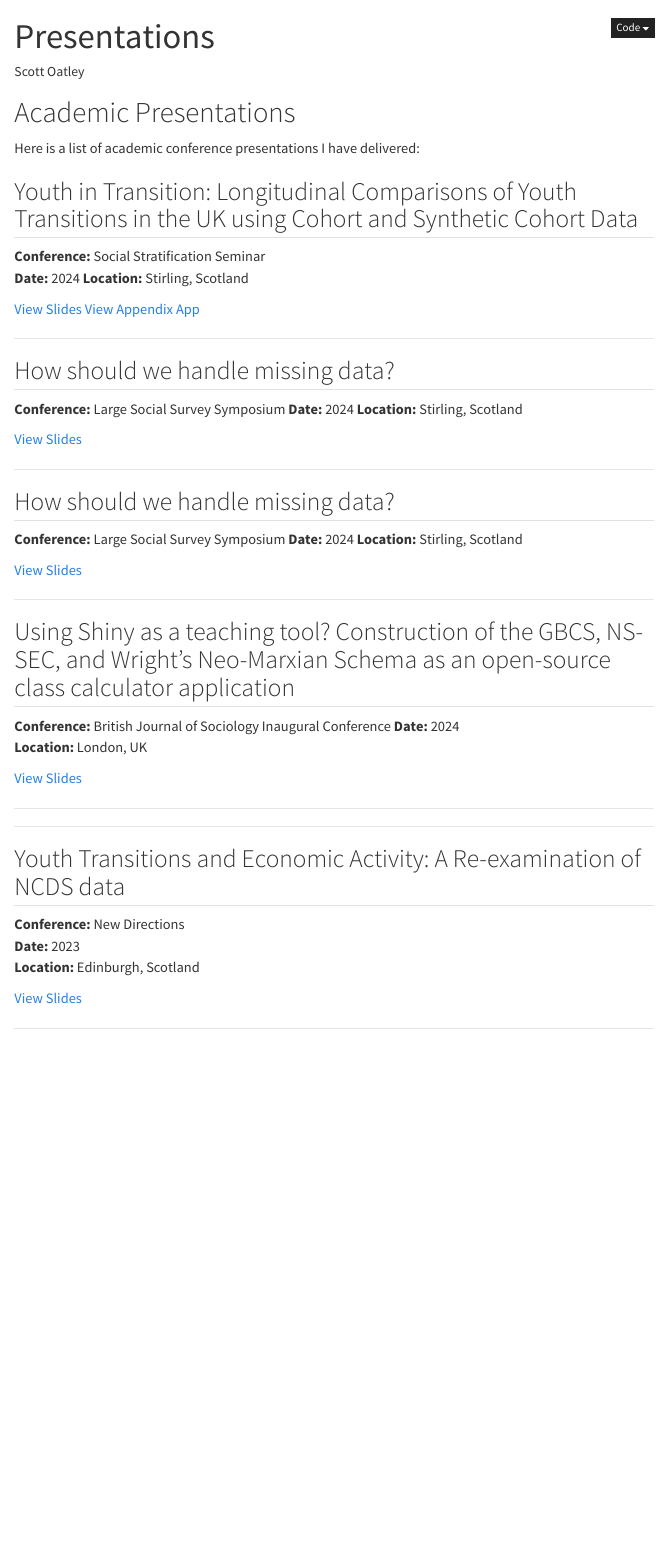
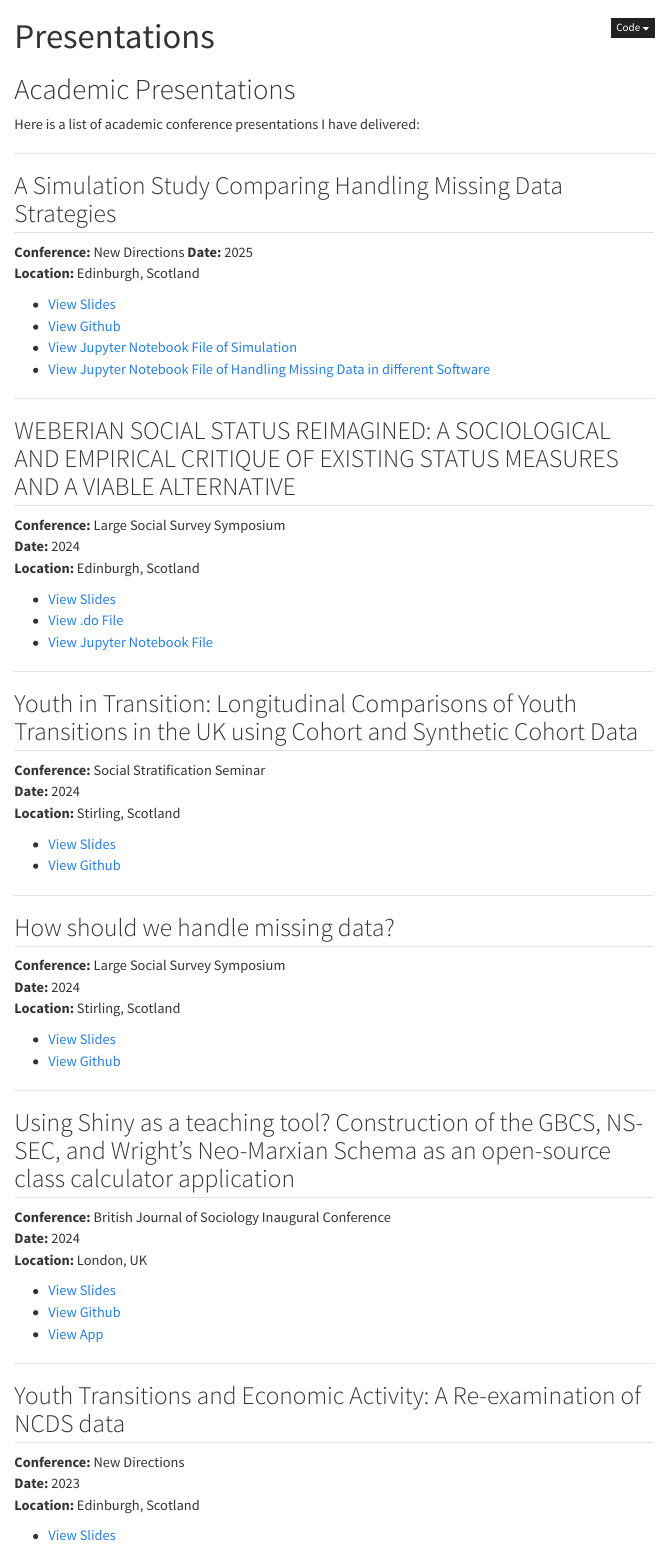
Before and after one commit to Scott0atley/Scott0atley, a Quarto document (docs/presentations/index.qmd): the page in a window 1100 px wide, from its top. Rendered offline with R 4.5, knitr and Pandoc in place of Quarto, with nearby package versions; menus at the side of the page are left out.

Commit message:
Added files for new directions 2025 conference

```diff
--- a/docs/presentations/index.qmd
+++ b/docs/presentations/index.qmd
@@ -1,6 +1,5 @@
 ---
 title: "Presentations"
-author: "Scott Oatley"
 format:
   html:
     toc: true
@@ -8,11 +7,40 @@ format:
     number-sections: false
     self-contained: true
     code-fold: true
+
 ---
 
 # Academic Presentations
 
 Here is a list of academic conference presentations I have delivered:
+
+---
+
+## A Simulation Study Comparing Handling Missing Data Strategies
+
+**Conference:** New Directions
+**Date:** 2025
+**Location:** Edinburgh, Scotland
+
+- [View Slides](new_directions_missing_data_05042025.pdf){target="_blank"}
+- [View Github](https://github.com/Scott0atley/comparingmissingdatamethods/tree/main){target="_blank"}
+- [View Jupyter Notebook File of Simulation](Handling_Missing_Simulation.ipynb){target="_blank"}
+- [View Jupyter Notebook File of Handling Missing Data in different Software](Handling_Missing_Data_Methods_Software.ipynb){target="_blank"}
+
+---
+
+## WEBERIAN SOCIAL STATUS REIMAGINED: A SOCIOLOGICAL AND EMPIRICAL CRITIQUE OF EXISTING STATUS MEASURES AND A VIABLE ALTERNATIVE
+
+**Conference:** Large Social Survey Symposium
+**Date:** 2024
+**Location:** Edinburgh, Scotland
+
+- [View Slides](large_surveys_social_status_29112024.pdf){target="_blank"}
+- [View .do File](status_test_29112024.do){target="_blank"}
+- [View Jupyter Notebook File](social_status_so_01122024_v1.ipynb){target="_blank"}
+
+
+---
 
 ## Youth in Transition: Longitudinal Comparisons of Youth Transitions in the UK using Cohort and Synthetic Cohort Data
 
@@ -20,8 +48,8 @@ Here is a list of academic conference presentations I have delivered:
 **Date:** 2024
 **Location:** Stirling, Scotland
 
-[View Slides](presentations/stirling_scott_oatley_20240827.pdf){target="_blank"}
-[View Appendix App](https://scottoatley.shinyapps.io/Youth_In_Transition/)
+- [View Slides](stirling_scott_oatley_20240827.pdf){target="_blank"}
+- [View Github](https://github.com/Scott0atley/YouthTransitions){target="_blank"}
 
 ---
 
@@ -31,19 +59,11 @@ Here is a list of academic conference presentations I have delivered:
 **Date:** 2024
 **Location:** Stirling, Scotland
 
-[View Slides](presentations/large_surveys_missing_data_02052024.pdf){target="_blank"}
+- [View Slides](large_surveys_missing_data_02052024.pdf){target="_blank"}
+- [View Github](https://github.com/Scott0atley/comparingmissingdatamethods/tree/main){target="_blank"}
 
 ---
 
-## How should we handle missing data?
-
-**Conference:** Large Social Survey Symposium
-**Date:** 2024
-**Location:** Stirling, Scotland
-
-[View Slides](presentations/large_surveys_missing_data_02052024.pdf){target="_blank"}
-
----
 
 ## Using Shiny as a teaching tool? Construction of the GBCS, NS-SEC, and Wright’s Neo-Marxian Schema as an open-source class calculator application
 
@@ -51,9 +71,9 @@ Here is a list of academic conference presentations I have delivered:
 **Date:** 2024
 **Location:** London, UK
 
-[View Slides](presentations/BJS_Conference_Shiny_13042024.pdf){target="_blank"}
-
----
+- [View Slides](BJS_Conference_Shiny_13042024.pdf){target="_blank"}
+- [View Github](https://github.com/EOSSCC/Class-Calculator){target="_blank"}
+- [View App](https://eosscc.shinyapps.io/Class_Calculator/){target="_blank"}
 
 ---
 
@@ -63,6 +83,6 @@ Here is a list of academic conference presentations I have delivered:
 **Date:** 2023
 **Location:** Edinburgh, Scotland
 
-[View Slides](presentations/qstep_18022024.pdf){target="_blank"}
+- [View Slides](qstep_18022024.pdf){target="_blank"}
 
 ---
```
Also changed, not shown: presentations/index.qmd (+13 -0 lines), presentations/new_directions_missing_data_05042025.pdf (added), 5 other files.
